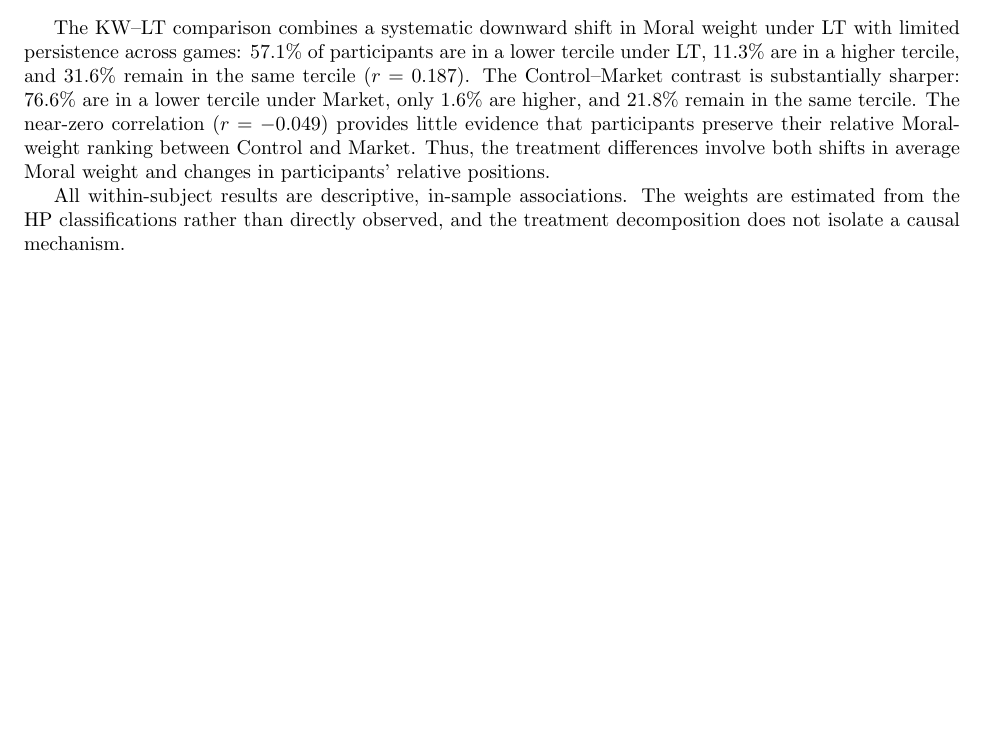
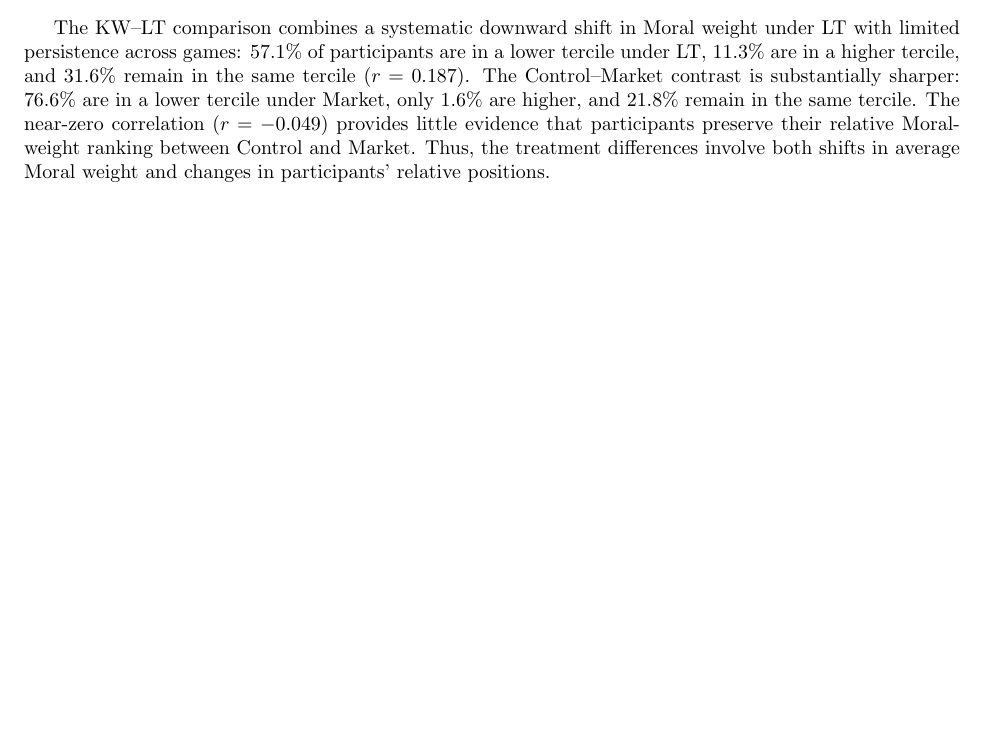
Before and after one commit to aamelio/representations_games_paper2, a LaTeX document (hps_weights.tex): part of page 5 of 5, cut so that both start at the same text, the shorter picture padded with empty space. Compiled offline with pdfLaTeX.

Commit message:
Updates from Overleaf

```diff
--- a/hps_weights.tex
+++ b/hps_weights.tex
@@ -259,6 +259,4 @@ Total & 67.8 (293) & 29.2 (126) & 3.0 (13) & 100.0 (432) \\
 
 The KW--LT comparison combines a systematic downward shift in Moral weight under LT with limited persistence across games: 57.1\% of participants are in a lower tercile under LT, 11.3\% are in a higher tercile, and 31.6\% remain in the same tercile ($r=0.187$). The Control--Market contrast is substantially sharper: 76.6\% are in a lower tercile under Market, only 1.6\% are higher, and 21.8\% remain in the same tercile. The near-zero correlation ($r=-0.049$) provides little evidence that participants preserve their relative Moral-weight ranking between Control and Market. Thus, the treatment differences involve both shifts in average Moral weight and changes in participants' relative positions.
 
-All within-subject results are descriptive, in-sample associations. The weights are estimated from the HP classifications rather than directly observed, and the treatment decomposition does not isolate a causal mechanism.
-
 \end{document}
```
